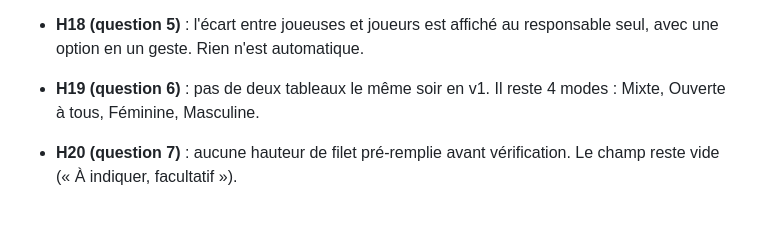
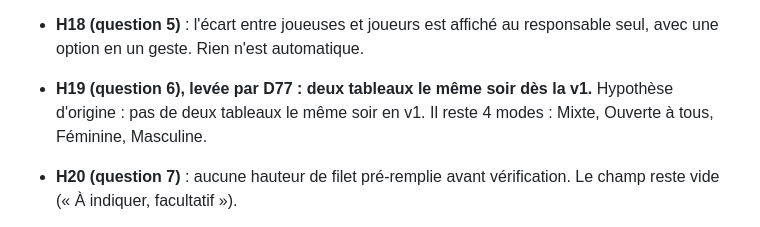
Before and after one commit to amoulin974/blvb, a Markdown page: docs/espace-club/parcours-melee-v2.md, the part around the change. Drawn GitHub-style.

```diff
--- a/docs/espace-club/parcours-melee-v2.md
+++ b/docs/espace-club/parcours-melee-v2.md
@@ -26,7 +26,7 @@ J'ai lu :
 - **H16 (question 3)** : « Remplaçants » par défaut. Le choix est visible à l'étape 3, parce qu'il change les cartes.
 - **H17 (question 4)** : au pointage, le site propose et n'applique jamais de lui-même.
 - **H18 (question 5)** : l'écart entre joueuses et joueurs est affiché au responsable seul, avec une option en un geste. Rien n'est automatique.
-- **H19 (question 6)** : pas de deux tableaux le même soir en v1. Il reste 4 modes : Mixte, Ouverte à tous, Féminine, Masculine.
+- **H19 (question 6), levée par D77 : deux tableaux le même soir dès la v1.** Hypothèse d'origine : pas de deux tableaux le même soir en v1. Il reste 4 modes : Mixte, Ouverte à tous, Féminine, Masculine.
 - **H20 (question 7)** : aucune hauteur de filet pré-remplie avant vérification. Le champ reste vide (« À indiquer, facultatif »).
 - **H21** : « Aux points seulement » est retiré. Avec ce mode, on ne peut calculer ni la durée d'un match ni l'heure de fin. « Au temps ou à 25 points, au premier atteint » passe en réglages avancés.
 - **H22** : la durée d'un match et le battement sont communs à toutes les dates. Le nombre de tours et les terrains utilisés se règlent date par date.
```
Also changed, not shown: docs/wizard-saison/decisions.md (+15 -0 lines).
